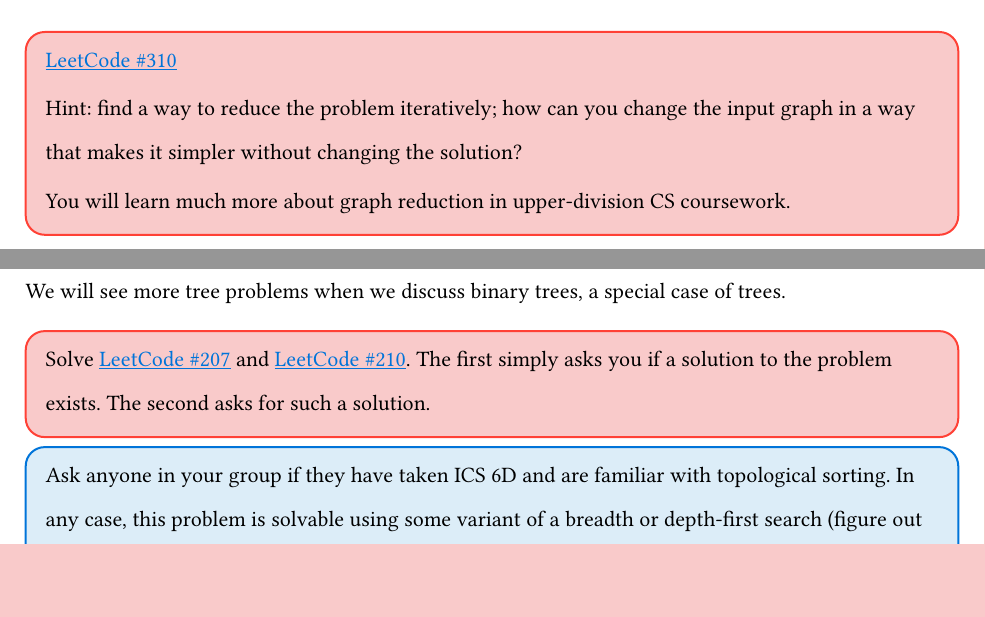
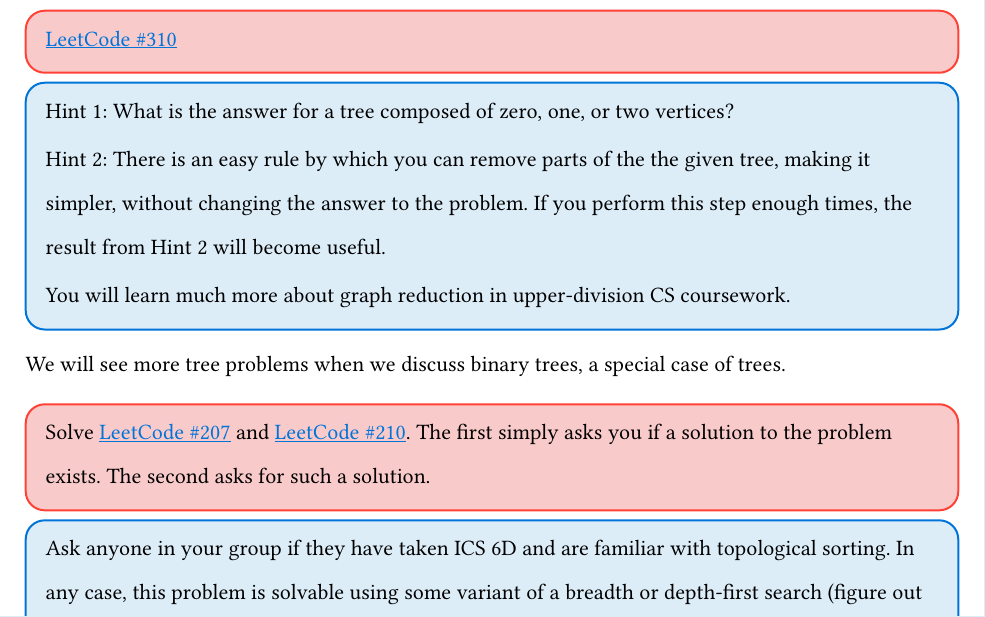
Before and after one commit to laggycomputer/lcsg-problemsets, a Typst document (lcsg04.typ): two parts of pages 4 and 5 of 5 before the commit and part of page 5 of 5 after it, the two joined at a grey line, cut so that both start at the same text, the shorter picture padded with empty space. Compiled offline with Typst 0.15; a missing font is replaced by an installed copy or a similar font.

Commit message:
04: clarity from real-world testing

```diff
--- a/lcsg04.typ
+++ b/lcsg04.typ
@@ -145,13 +145,17 @@
     #lc_link(997, "find-the-town-judge")
 ]
 
-#problem_box[
-    #lc_link(310, "minimum-height-trees")
+#problem_box(solution: [
+    Hint 1: What is the answer for a tree composed of zero, one, or two vertices?
 
-    Hint: find a way to reduce the problem iteratively; how can you change the input graph in a way that makes it simpler without changing the solution?
+    Hint 2: There is an easy rule by which you can remove parts of the the given tree, making it simpler, without changing the answer to the problem.
+    If you perform this step enough times, the result from Hint 2 will become useful.
 
     You will learn much more about graph reduction in upper-division CS coursework.
-]
+
+])[
+    #lc_link(310, "minimum-height-trees")
+ ]
 
 We will see more tree problems when we discuss binary trees, a special case of trees.
 
```
